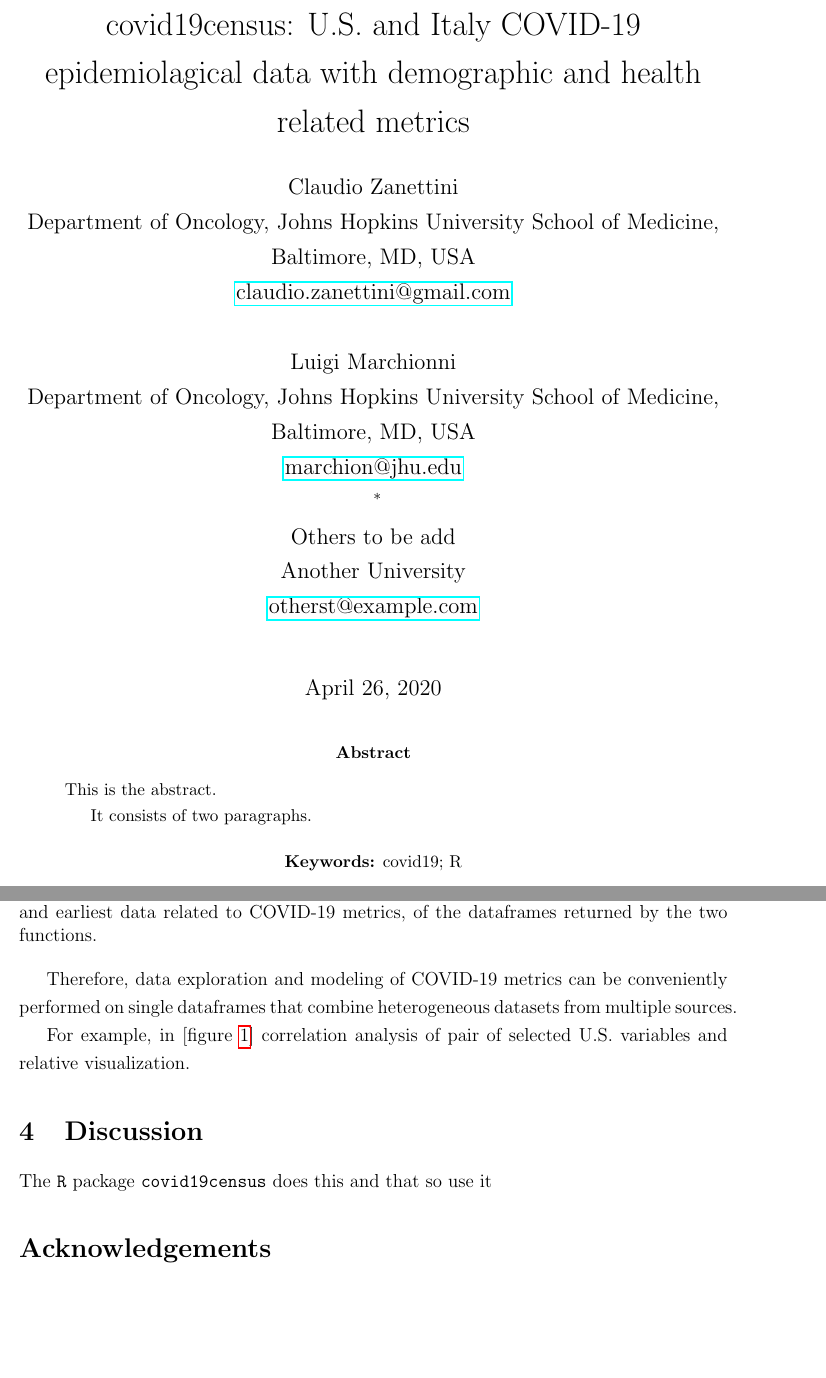
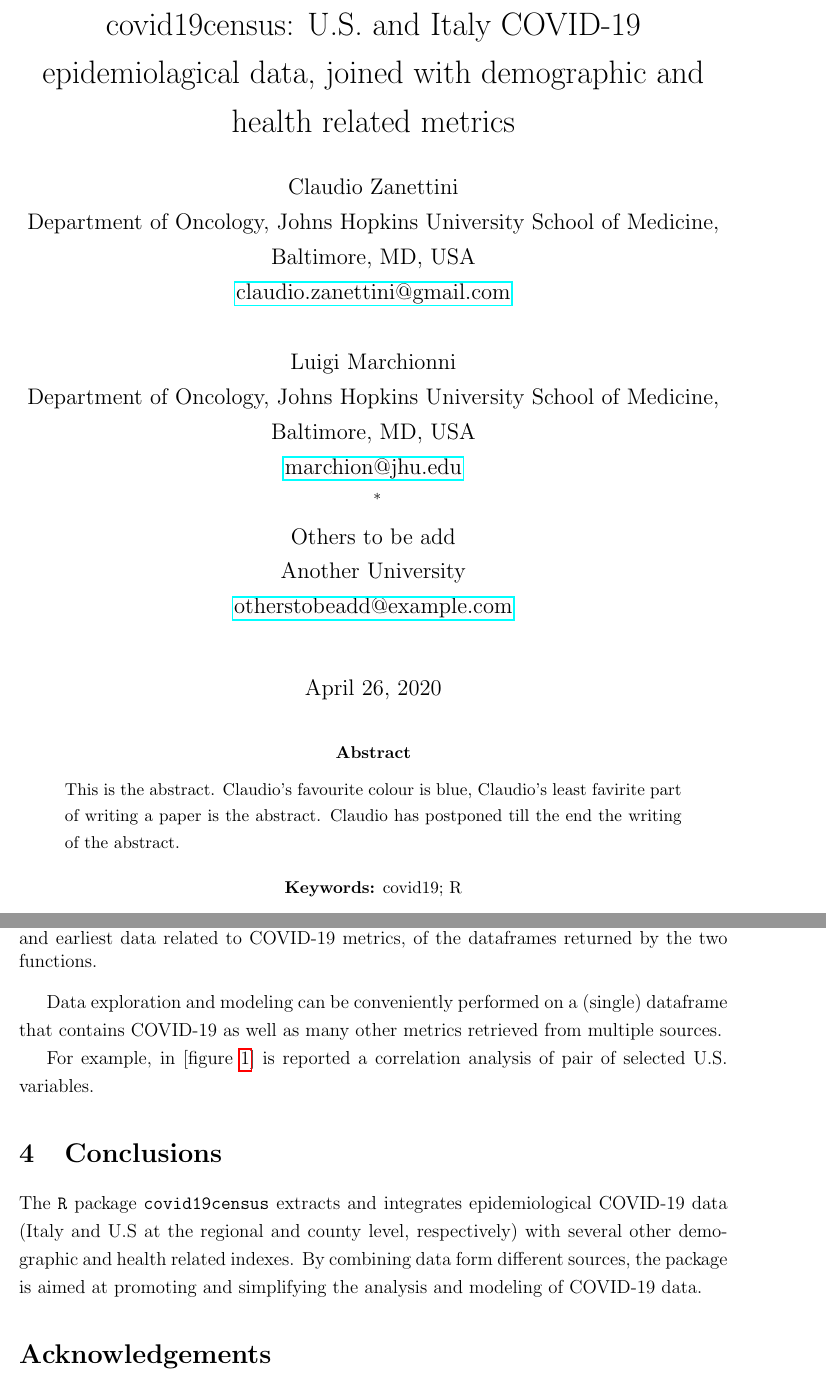
Before and after one commit to c1au6i0/covid19census, a LaTeX paper (vignettes/draft/draft.tex): two parts of pages 1 and 4 of 7, joined at a grey line, cut so that both start at the same text, the shorter picture padded with empty space. Compiled offline with pdfLaTeX.

Commit message:
refined introduction and completed discussion

```diff
--- a/vignettes/draft/draft.tex
+++ b/vignettes/draft/draft.tex
@@ -65,7 +65,7 @@
 
 \begin{document}
 
-\title{covid19census: U.S. and Italy COVID-19 epidemiolagical data with
+\title{covid19census: U.S. and Italy COVID-19 epidemiolagical data, joined with
 demographic and health related metrics}
 
 \author{%
@@ -75,12 +75,12 @@
 \name{Luigi Marchionni}\address{Department of Oncology, Johns Hopkins University School of Medicine,
 Baltimore, MD, USA}\email{\href{mailto:marchion@jhu.edu}{marchion@jhu.edu}}\thanks{Corresponding author; Email: \href{mailto:marchion@jhu.edu}{marchion@jhu.edu}}
 \and
-\name{Others to be add}\address{Another University}\email{\href{mailto:otherst@example.com}{otherst@example.com}}
+\name{Others to be add}\address{Another University}\email{\href{mailto:otherstobeadd@example.com}{otherstobeadd@example.com}}
 }
 
-\abstract{This is the abstract.
-
-It consists of two paragraphs.}
+\abstract{This is the abstract. Claudio's favourite colour is blue, Claudio's
+least favirite part of writing a paper is the abstract. Claudio has
+postponed till the end the writing of the abstract.}
 
 \date{\today}
 
@@ -278,22 +280,25 @@
 \label{tab:tab_dat}
 \end{table}
 
-Therefore, data exploration and modeling of COVID-19 metrics can be
-conveniently performed on single dataframes that combine heterogeneous
-datasets from multiple sources.
+Data exploration and modeling can be conveniently performed on a
+(single) dataframe that contains COVID-19 as well as many other metrics
+retrieved from multiple sources.
 
 \begin{figure}[p]
 \includegraphics[width=1\linewidth]{draft_files/figure-latex/fig_corr-1} \caption{United States Correlation Matrix. An example of exploratory analysis of data from different sources combined by the function `getus\_all`. Colours indicates Pearson's correlation between pairs of variables}\label{fig:fig_corr}
 \end{figure}
 
-For example, in {[}figure \ref{fig:fig_corr}{]} correlation analysis of
-pair of selected U.S. variables and relative visualization.
+For example, in {[}figure \ref{fig:fig_corr}{]} is reported a
+correlation analysis of pair of selected U.S. variables.
 
-\hypertarget{discussion}{%
-\section{Discussion}\label{discussion}}
+\hypertarget{conclusions}{%
+\section{Conclusions}\label{conclusions}}
 
-The \texttt{R} package \texttt{covid19census} does this and that so use
-it
+The \texttt{R} package \texttt{covid19census} extracts and integrates
+epidemiological COVID-19 data (Italy and U.S at the regional and county
+level, respectively) with several other demographic and health related
+indexes. By combining data form different sources, the package is aimed
+at promoting and simplifying the analysis and modeling of COVID-19 data.
 
 
 \begin{notes}[Acknowledgements]
```
Also changed, not shown: vignettes/draft/draft.pdf, vignettes/draft/draft_files/figure-latex/fig_corr-1.pdf, vignettes/draft/draft.tex (40 more changed lines), 1 other file.
